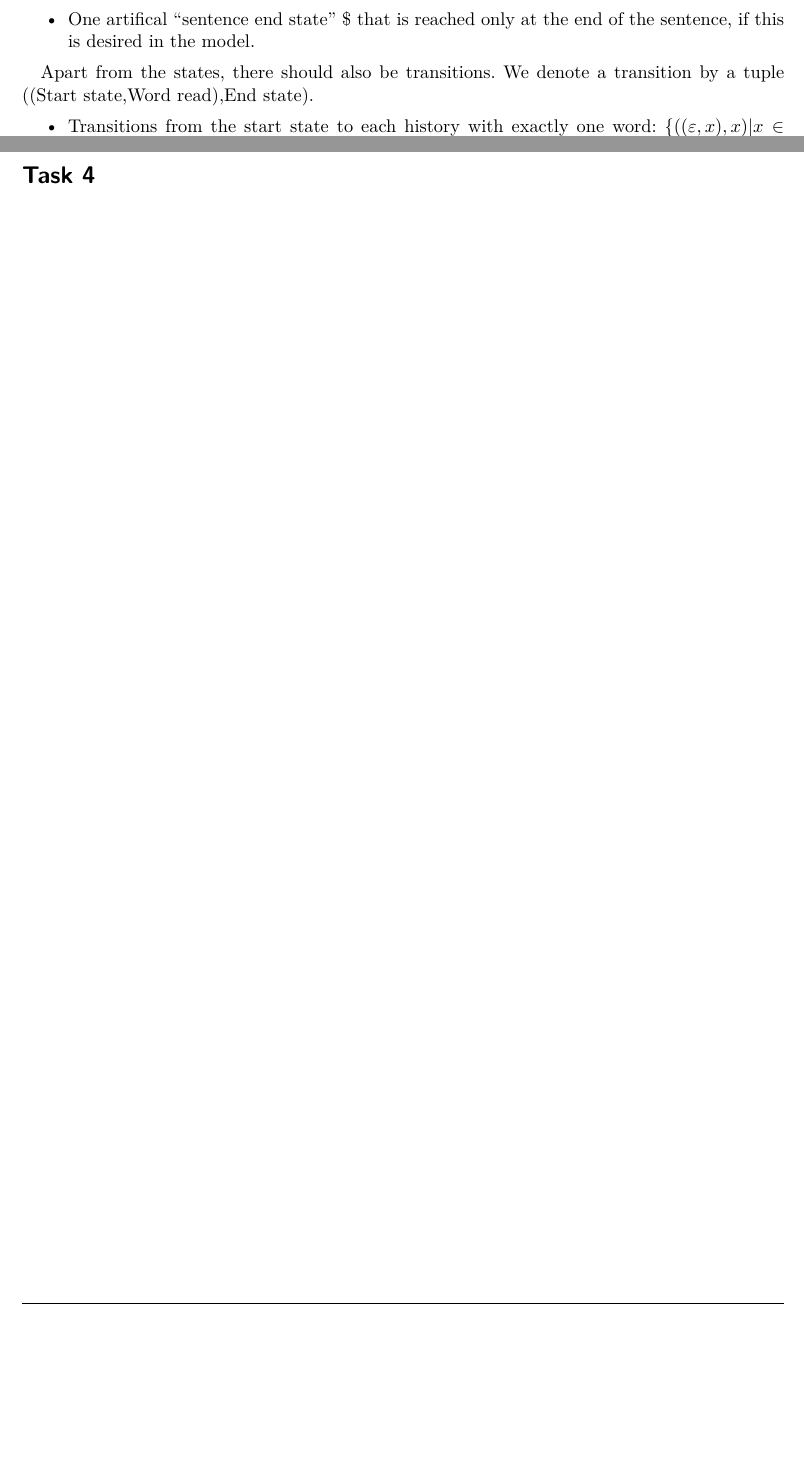
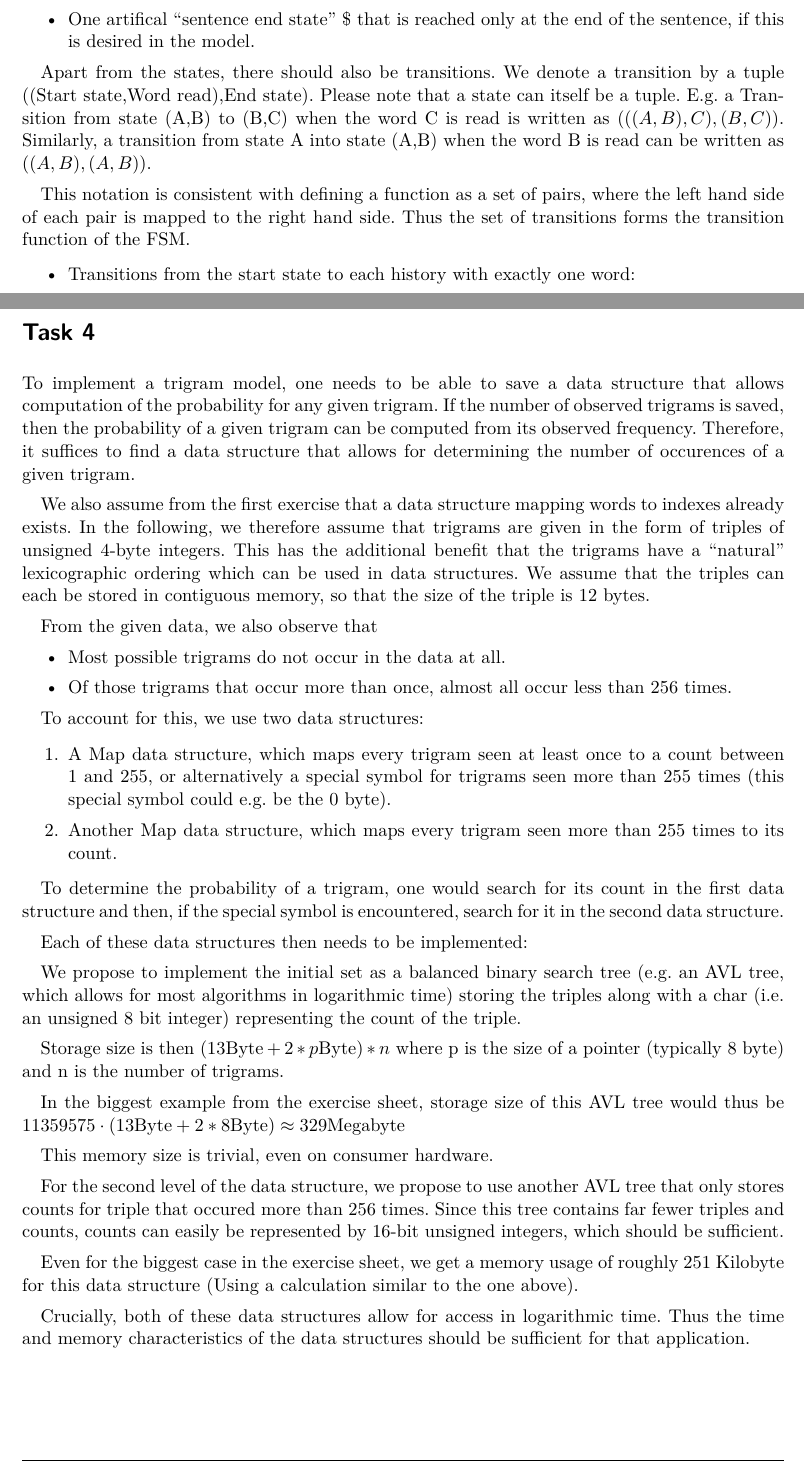
Before and after one commit to matthhan/statnlp, a LaTeX problem sheet (exercise4/ex4.tex): two parts of pages 1 and 3 of 3, joined at a grey line, cut so that both start at the same text, the shorter picture padded with empty space. Compiled offline with pdfLaTeX.

Commit message:
Worked on exercise 4

```diff
--- a/exercise4/ex4.tex
+++ b/exercise4/ex4.tex
@@ -58,4 +58,6 @@ A finite state machine for the trigram language model should have a state for ea
     \item One artifical ``sentence end state'' \$ that is reached only at the end of the sentence, if this is desired in the model.
 \end{itemize}
 
-Apart from the states, there should also be transitions. We denote a transition by a tuple ((Start state,Word read),End state).
+Apart from the states, there should also be transitions. We denote a transition by a tuple ((Start state,Word read),End state). Please note that a state can itself be a tuple. E.g. a Transition from state (A,B) to (B,C) when the word C is read is written as $(((A,B),C),(B,C))$. Similarly, a transition from state A into state (A,B) when the word B is read can be written as $((A,B),(A,B))$.
+
+This notation is consistent with defining a function as a set of pairs, where the left hand side of each pair is mapped to the right hand side. Thus the set of transitions forms the transition function of the FSM.
@@ -106,4 +116,41 @@ For the derivation, we use the standard notation $p(X=x)$ for the probability th
 	&\overset{(*)}{=} \sum_{i=1}^C \sum_{j=1}^C p(X_1 = w|C_1 = c_i) \cdot p(C_1 = c_i| C_2 = c_j) \cdot p(C_2 = c_j | X_2 = v)
 \end{align*}
 \section*{Task 4}
+To implement a trigram model, one needs to be able to save a data structure that allows computation of the probability for any given trigram. If the number of observed trigrams is saved, then the probability of a given trigram can be computed from its observed frequency. Therefore, it suffices to find a data structure that allows for determining the number of occurences of a given trigram.
+
+We also assume from the first exercise that a data structure mapping words to indexes already exists. In the following, we therefore assume that trigrams are given in the form of triples of unsigned 4-byte integers. This has the additional benefit that the trigrams have a ``natural'' lexicographic ordering which can be used in data structures. We assume that the triples can each be stored in contiguous memory, so that the size of the triple is 12 bytes.
+
+From the given data, we also observe that
+\begin{itemize}
+    \item Most possible trigrams do not occur in the data at all.
+    \item Of those trigrams that occur more than once, almost all occur less than 256 times.
+\end{itemize}
+
+To account for this, we use two data structures:
+
+\begin{enumerate}
+    \item A Map data structure, which maps every trigram seen at least once to a count between 1 and 255, or alternatively a special symbol for trigrams seen more than 255 times (this special symbol could e.g. be the 0 byte).
+    \item Another Map data structure, which maps every trigram seen more than 255 times to its count.
+\end{enumerate}
+
+To determine the probability of a trigram, one would search for its count in the first data structure and then, if the special symbol is encountered, search for it in the second data structure.
+
+Each of these data structures then needs to be implemented:
+
+We propose to implement the initial set as a balanced binary search tree (e.g. an AVL tree, which allows for most algorithms in logarithmic time) storing the triples along with a char (i.e. an unsigned 8 bit integer) representing the count of the triple.
+
+Storage size is then $(13 \text{Byte} + 2*p\text{Byte}) * n$ where p is the size of a pointer (typically 8 byte) and n is the number of trigrams.
+
+In the biggest example from the exercise sheet, storage size of this AVL tree would thus be
+$11359575 \cdot (13\text{Byte}+ 2*8\text{Byte}) \approx 329 \text{Megabyte}$
+
+This memory size is trivial, even on consumer hardware.
+
+For the second level of the data structure, we propose to use another AVL tree that only stores counts for triple that occured more than 256 times. Since this tree contains far fewer triples and counts, counts can easily be represented by 16-bit unsigned integers, which should be sufficient.
+
+Even for the biggest case in the exercise sheet, we get a memory usage of roughly 251 Kilobyte for this data structure (Using a calculation similar to the one above).
+
+Crucially, both of these data structures allow for access in logarithmic time. Thus the time and memory characteristics of the data structures should be sufficient for that application.
+
+
 \end{document}
```
Also changed, not shown: exercise4/ex4.tex (18 more changed lines).
